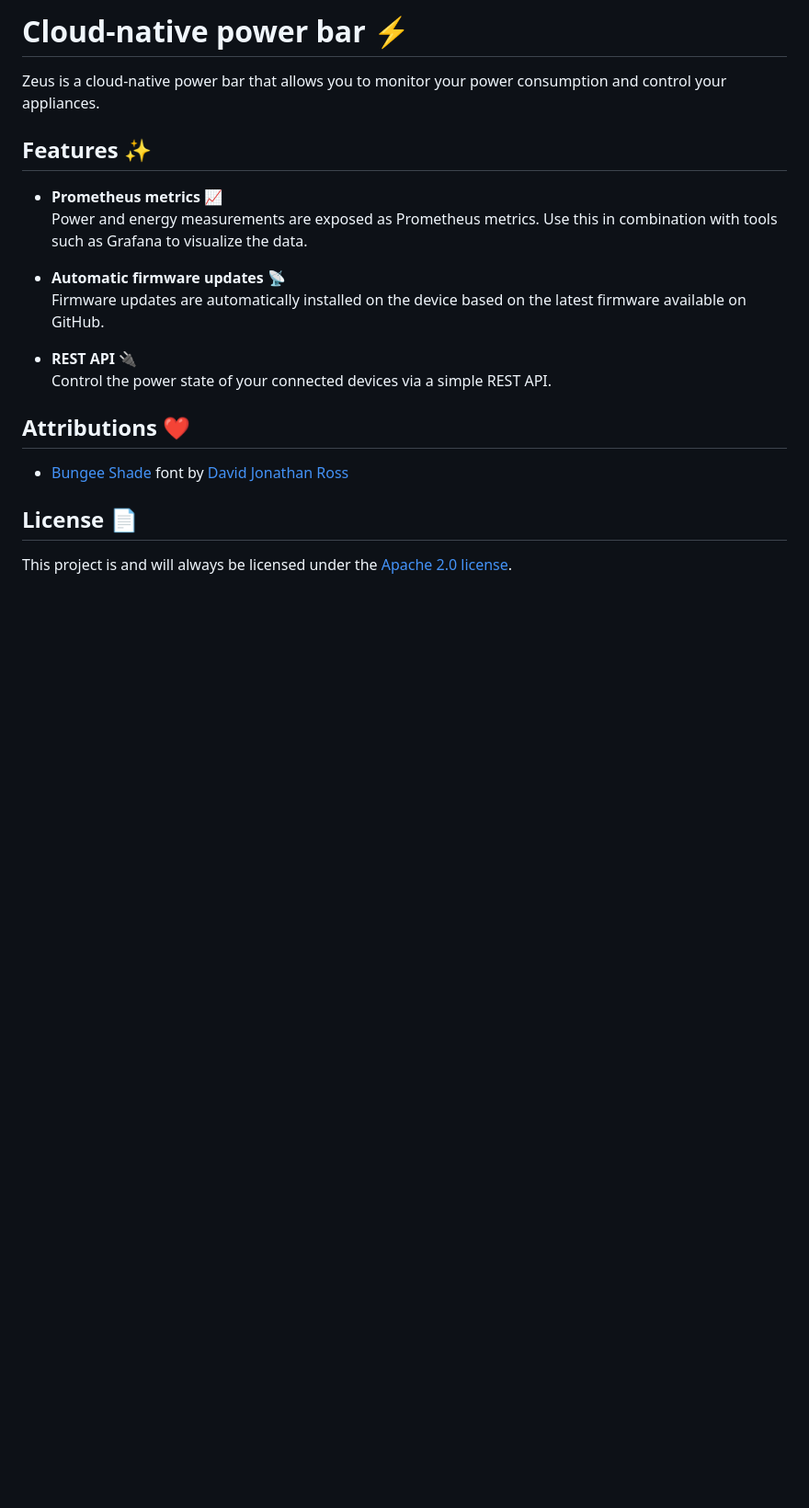
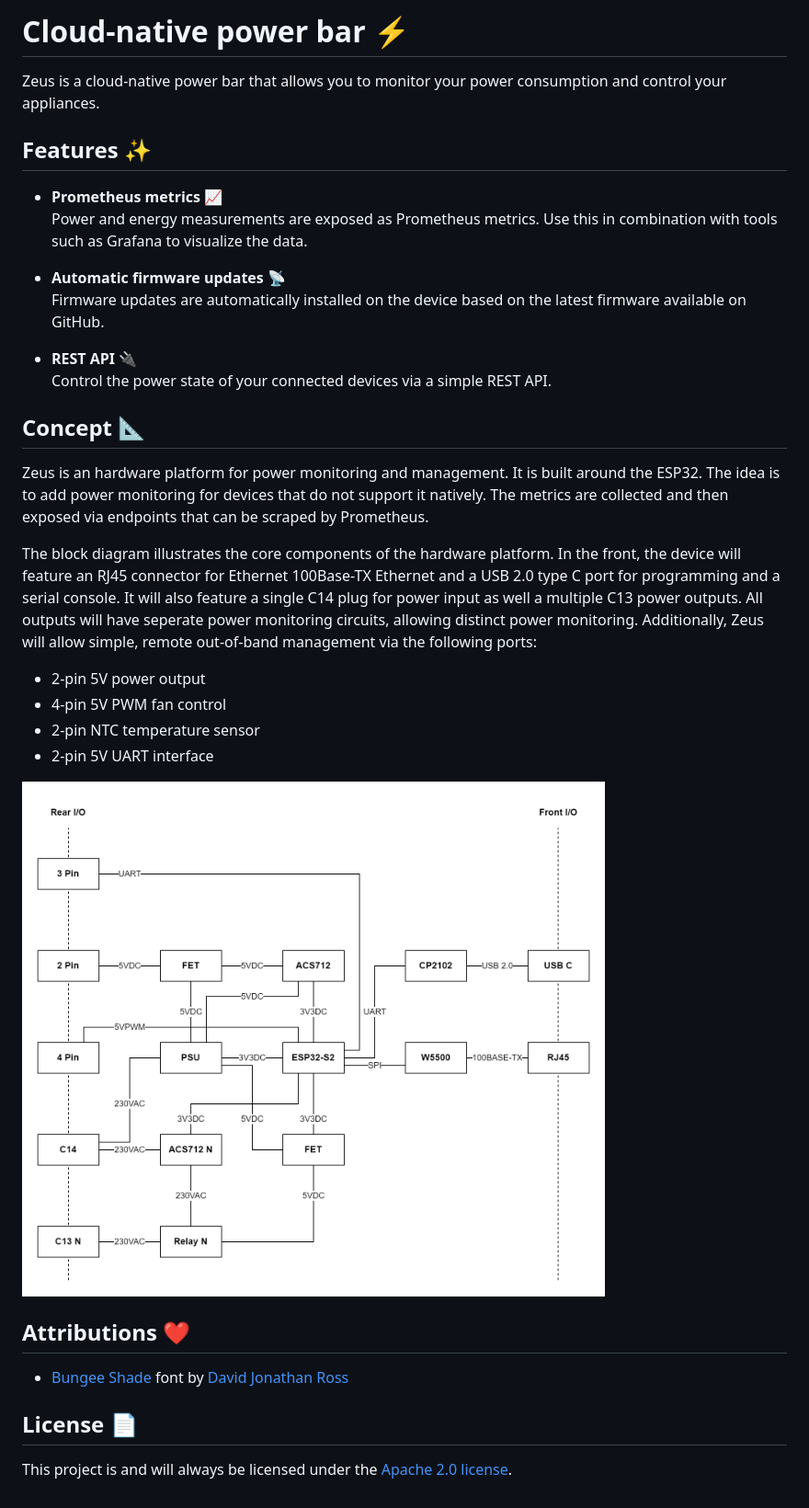
Before and after one commit to nicklasfrahm/zeus, a Markdown page: README.md, the part around the change. Shown at 92% size. GitHub-like rendering; pictures changed too: assets/zeus-block-diagram.drawio.png (added); blank space fills up the shorter version.

Commit message:
fix(docs): add concept block diagram and description

```diff
--- a/README.md
+++ b/README.md
@@ -15,6 +15,19 @@ Zeus is a cloud-native power bar that allows you to monitor your power consumpti
 - **REST API 🔌**
   Control the power state of your connected devices via a simple REST API.
 
+## Concept 📐
+
+Zeus is an hardware platform for power monitoring and management. It is built around the ESP32. The idea is to add power monitoring for devices that do not support it natively. The metrics are collected and then exposed via endpoints that can be scraped by Prometheus.
+
+The block diagram illustrates the core components of the hardware platform. In the front, the device will feature an RJ45 connector for Ethernet 100Base-TX Ethernet and a USB 2.0 type C port for programming and a serial console. It will also feature a single C14 plug for power input as well a multiple C13 power outputs. All outputs will have seperate power monitoring circuits, allowing distinct power monitoring. Additionally, Zeus will allow simple, remote out-of-band management via the following ports:
+
+- 2-pin 5V power output
+- 4-pin 5V PWM fan control
+- 2-pin NTC temperature sensor
+- 2-pin 5V UART interface
+
+![Block diagram](./assets/zeus-block-diagram.drawio.png)
+
 ## Attributions ❤️
 
 - [Bungee Shade][google-fonts-bungee-shade] font by [David Jonathan Ross][website-djr]
@@ -24,6 +37,7 @@ Zeus is a cloud-native power bar that allows you to monitor your power consumpti
 This project is and will always be licensed under the [Apache 2.0 license][file-license].
 
 <!-- Please find the list of references below. -->
+
 [google-fonts-bungee-shade]: https://fonts.google.com/specimen/Bungee+Shade
 [website-djr]: https://djr.com/about
 [file-license]: ./LICENSE.md
```
